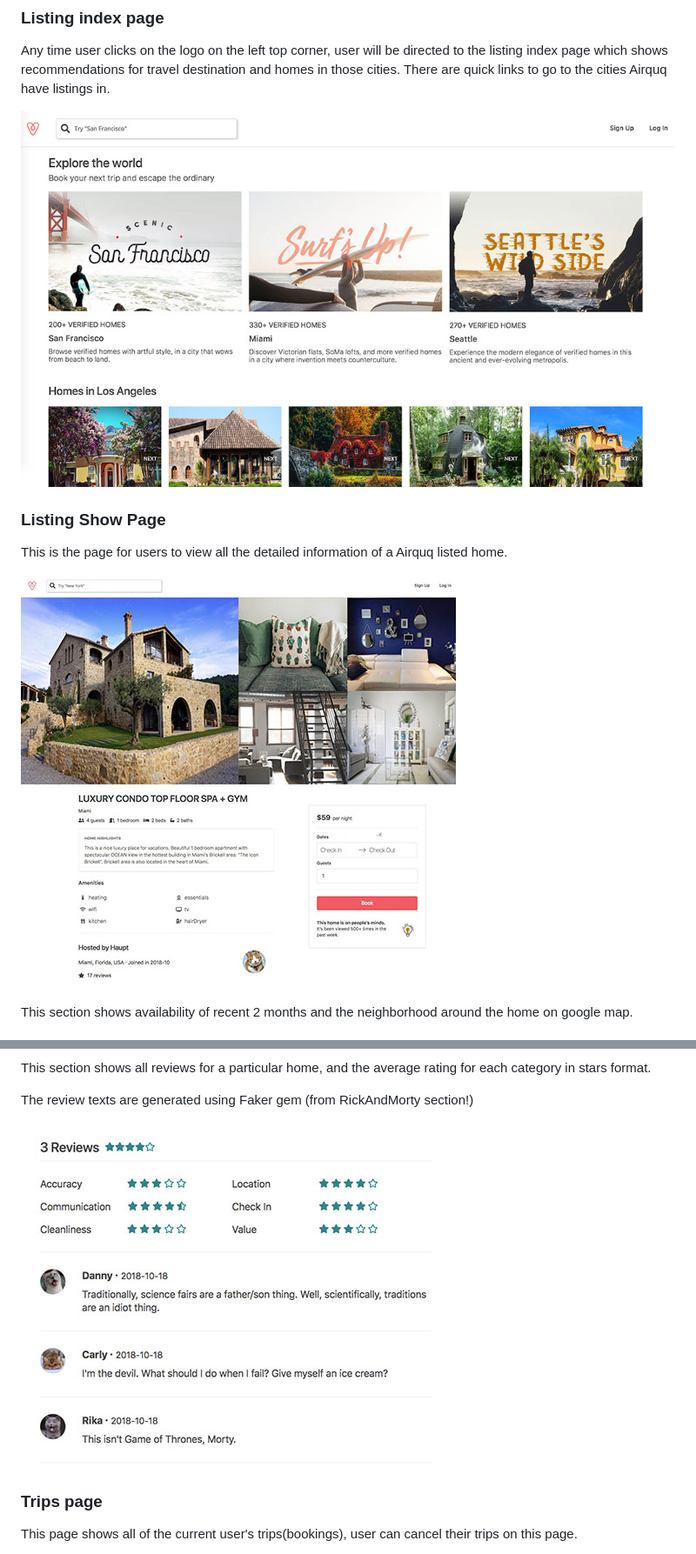
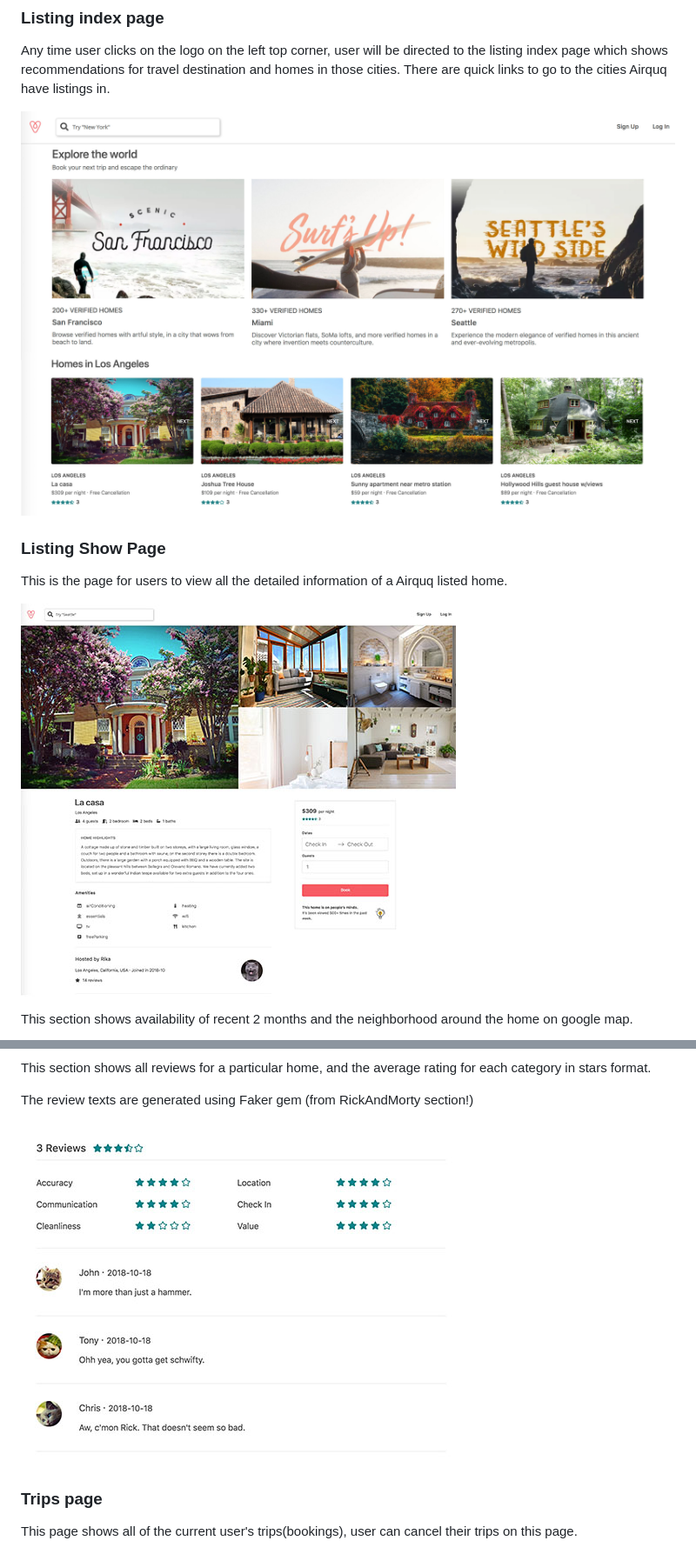
Before and after one commit to OhBall/Airquq, a Markdown page: readme.md, 2 parts joined by grey strips. Shown: that part at 87% size. Rendered like a GitHub page; pictures changed too: index.jpg (deleted), listing_index.jpg (added), listing_show_1-1.jpg (added).

Commit message:
update readme photos

```diff
--- a/readme.md
+++ b/readme.md
@@ -32,13 +32,13 @@ The backend is only queried for listings within the current map bounds. Any user
 
 Any time user clicks on the logo on the left top corner, user will be directed to the listing index page which shows recommendations for travel destination and homes in those cities. There are quick links to go to the cities Airquq have listings in.
 
-![](index.jpg)
+![](listing_index.jpg)
 
 ### Listing Show Page
 
 This is the page for users to view all the detailed information of a Airquq listed home.
 
-![](listing_show_1.jpg)
+![](listing_show_1-1.jpg)
 
 This section shows availability of recent 2 months and the neighborhood around the home on google map.
 
@@ -48,7 +48,7 @@ This section shows all reviews for a particular home, and the average rating for
 
 The review texts are generated using Faker gem (from  RickAndMorty section!)
 
-![](listing_show_4.jpg)
+![](listing_show_3.jpg)
 
 ### Trips page
 
```
Also changed, not shown: 1 other file.
